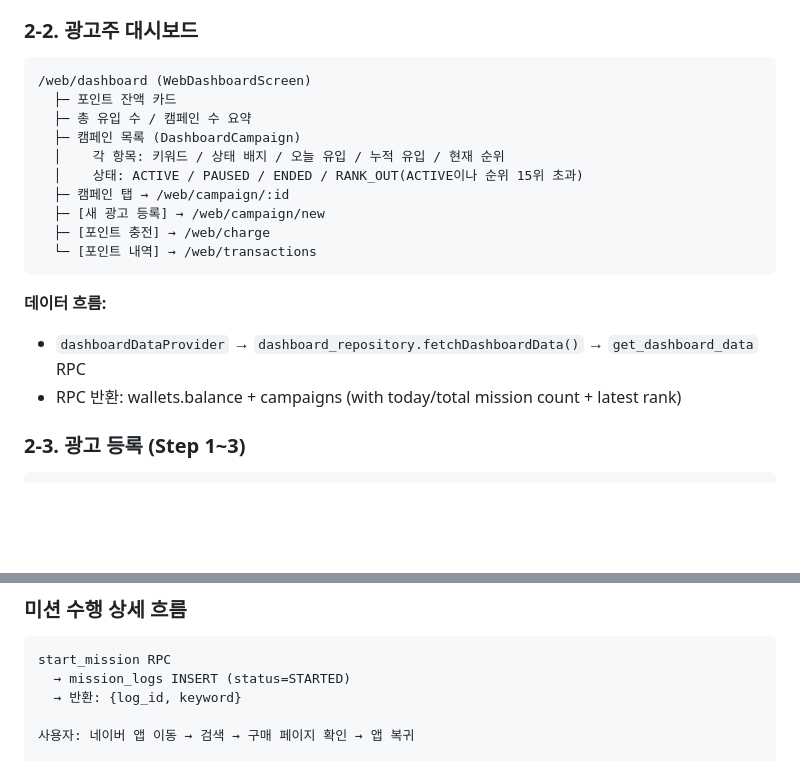
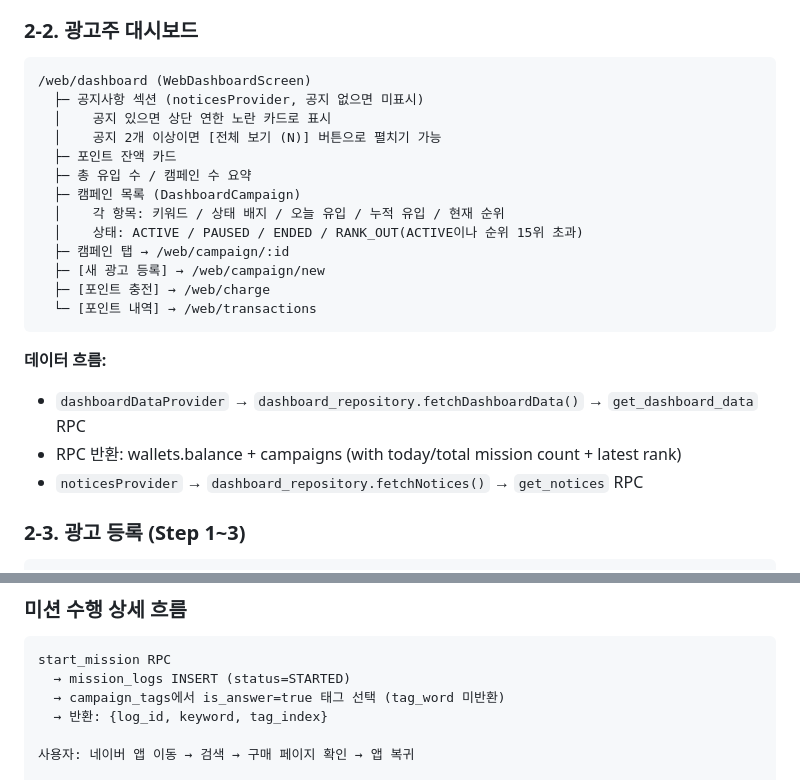
Before and after one commit to naturaltorymarket2/rankingup-web, a Markdown page: docs/UI_UX_FLOW.md, 2 parts joined by grey strips. Drawn GitHub-style; blank space fills up the shorter version.

````diff
--- a/docs/UI_UX_FLOW.md
+++ b/docs/UI_UX_FLOW.md
@@ -155,6 +158,9 @@
 
 ```
 /web/dashboard (WebDashboardScreen)
+  ├─ 공지사항 섹션 (noticesProvider, 공지 없으면 미표시)
+  │    공지 있으면 상단 연한 노란 카드로 표시
+  │    공지 2개 이상이면 [전체 보기 (N)] 버튼으로 펼치기 가능
   ├─ 포인트 잔액 카드
   ├─ 총 유입 수 / 캠페인 수 요약
   ├─ 캠페인 목록 (DashboardCampaign)
@@ -169,6 +175,7 @@
 **데이터 흐름:**
 - `dashboardDataProvider` → `dashboard_repository.fetchDashboardData()` → `get_dashboard_data` RPC
 - RPC 반환: wallets.balance + campaigns (with today/total mission count + latest rank)
+- `noticesProvider` → `dashboard_repository.fetchNotices()` → `get_notices` RPC
 
 ### 2-3. 광고 등록 (Step 1~3)
 
@@ -416,7 +443,8 @@ GitHub Actions (cron: '0 18 * * *' = KST 03:00):
 ```
 start_mission RPC
   → mission_logs INSERT (status=STARTED)
-  → 반환: {log_id, keyword}
+  → campaign_tags에서 is_answer=true 태그 선택 (tag_word 미반환)
+  → 반환: {log_id, keyword, tag_index}
 
 사용자: 네이버 앱 이동 → 검색 → 구매 페이지 확인 → 앱 복귀
 
````
Also changed, not shown: other parts of docs/UI_UX_FLOW.md (+31 -8 lines).
